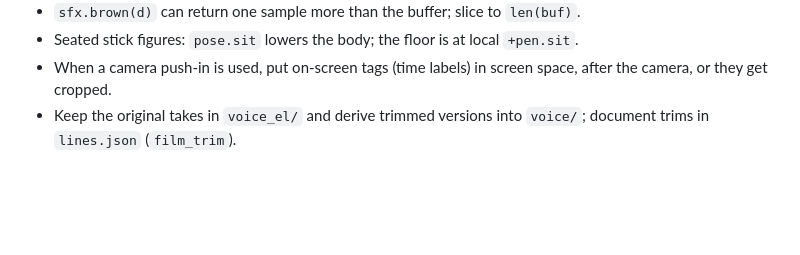
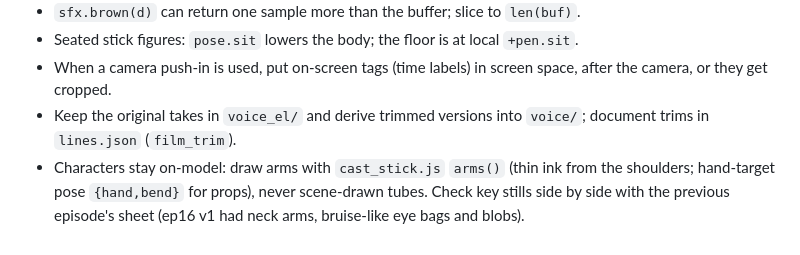
Before and after one commit to eddieluong/unit4b-deadpan-strip, a Markdown page: styles/deadpan-strip/QA.md, the part around the change. GitHub-like rendering; blank space fills up the shorter version.

Commit message:
QA: on-model character check vs previous episode sheet
Co-Authored-By: Claude Opus 5.5 <noreply@anthropic.com>

```diff
--- a/styles/deadpan-strip/QA.md
+++ b/styles/deadpan-strip/QA.md
@@ -82,3 +82,4 @@ and exits non-zero on a failure. Run it, then do the rest by eye on a contact sh
 - Seated stick figures: `pose.sit` lowers the body; the floor is at local `+pen.sit`.
 - When a camera push-in is used, put on-screen tags (time labels) in screen space, after the camera, or they get cropped.
 - Keep the original takes in `voice_el/` and derive trimmed versions into `voice/`; document trims in `lines.json` (`film_trim`).
+- Characters stay on-model: draw arms with `cast_stick.js` `arms()` (thin ink from the shoulders; hand-target pose `{hand,bend}` for props), never scene-drawn tubes. Check key stills side by side with the previous episode's sheet (ep16 v1 had neck arms, bruise-like eye bags and blobs).
```
